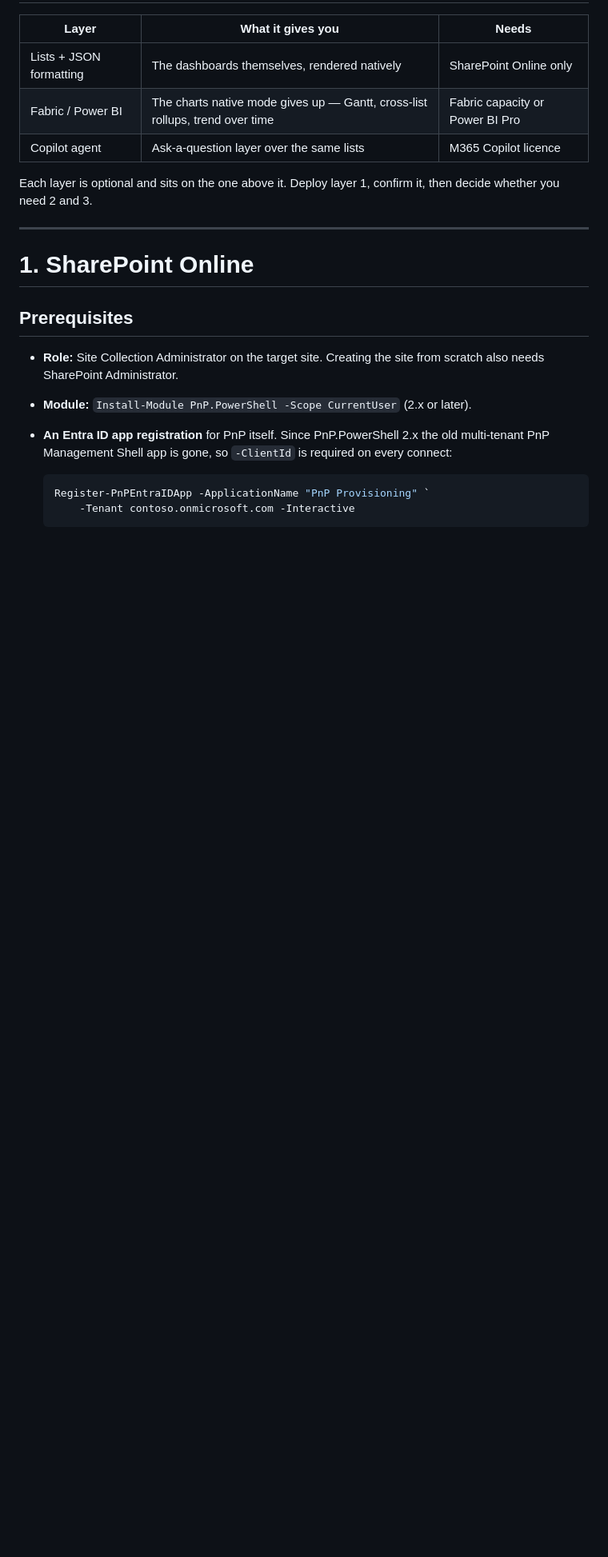
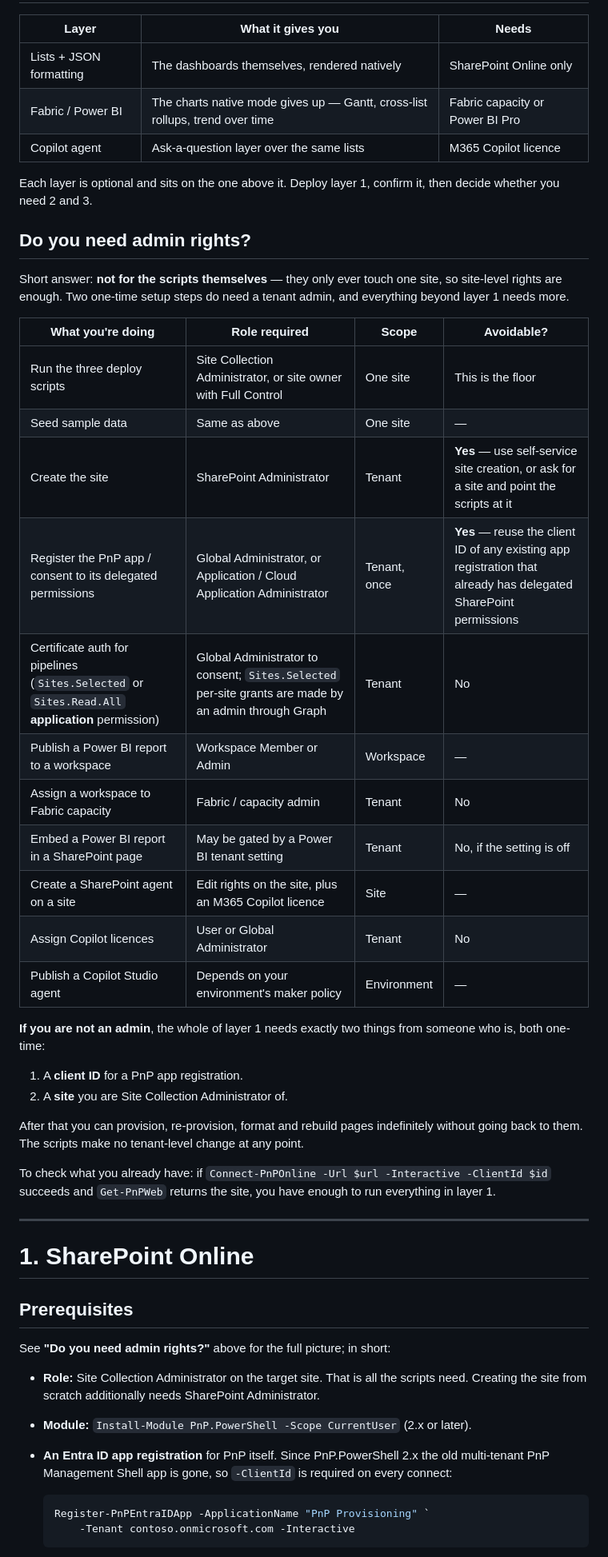
Before and after one commit to flinty-isd/Projects-hub, a Markdown page: DEPLOYMENT.md, the part around one of its changes. Shown at 80% size. Drawn GitHub-style; blank space fills up the shorter version.

Commit message:
Document which deployment steps need admin rights
The runbook covered permissions in a single "Role:" bullet, which
under-stated the one thing most likely to block a first run: the PnP
app registration needs a tenant admin to create and consent to, and
many tenants also stop non-admins registering apps at all.

Adds a permissions table covering all three layers - who is needed for
each step, at what scope, and whether it can be worked around. The
headline is that the three deploy scripts need only Site Collection
Administrator on one site and make no tenant-level change, so a
non-admin needs exactly two one-time things from an admin: a client ID
and a site. Also notes the quick check for whether you already have
enough.

Co-Authored-By: Claude Opus 5 <noreply@anthropic.com>
Claude-Session: https://claude.ai/code/session_01Huw9C3NToG9nKyLpRJcttK

```diff
--- a/DEPLOYMENT.md
+++ b/DEPLOYMENT.md
@@ -22,14 +22,51 @@ Fabric and Copilot agents fit on top of them.
 Each layer is optional and sits on the one above it. Deploy layer 1, confirm it,
 then decide whether you need 2 and 3.
 
+## Do you need admin rights?
+
+Short answer: **not for the scripts themselves** — they only ever touch one
+site, so site-level rights are enough. Two one-time setup steps do need a
+tenant admin, and everything beyond layer 1 needs more.
+
+| What you're doing | Role required | Scope | Avoidable? |
+| --- | --- | --- | --- |
+| Run the three deploy scripts | Site Collection Administrator, or site owner with Full Control | One site | This is the floor |
+| Seed sample data | Same as above | One site | — |
+| Create the site | SharePoint Administrator | Tenant | **Yes** — use self-service site creation, or ask for a site and point the scripts at it |
+| Register the PnP app / consent to its delegated permissions | Global Administrator, or Application / Cloud Application Administrator | Tenant, once | **Yes** — reuse the client ID of any existing app registration that already has delegated SharePoint permissions |
+| Certificate auth for pipelines (`Sites.Selected` or `Sites.Read.All` **application** permission) | Global Administrator to consent; `Sites.Selected` per-site grants are made by an admin through Graph | Tenant | No |
+| Publish a Power BI report to a workspace | Workspace Member or Admin | Workspace | — |
+| Assign a workspace to Fabric capacity | Fabric / capacity admin | Tenant | No |
+| Embed a Power BI report in a SharePoint page | May be gated by a Power BI tenant setting | Tenant | No, if the setting is off |
+| Create a SharePoint agent on a site | Edit rights on the site, plus an M365 Copilot licence | Site | — |
+| Assign Copilot licences | User or Global Administrator | Tenant | No |
+| Publish a Copilot Studio agent | Depends on your environment's maker policy | Environment | — |
+
+**If you are not an admin**, the whole of layer 1 needs exactly two things from
+someone who is, both one-time:
+
+1. A **client ID** for a PnP app registration.
+2. A **site** you are Site Collection Administrator of.
+
+After that you can provision, re-provision, format and rebuild pages
+indefinitely without going back to them. The scripts make no tenant-level
+change at any point.
+
+To check what you already have: if `Connect-PnPOnline -Url $url -Interactive
+-ClientId $id` succeeds and `Get-PnPWeb` returns the site, you have enough to
+run everything in layer 1.
+
 ---
 
 # 1. SharePoint Online
 
 ## Prerequisites
 
-- **Role:** Site Collection Administrator on the target site. Creating the site
-  from scratch also needs SharePoint Administrator.
+See **"Do you need admin rights?"** above for the full picture; in short:
+
+- **Role:** Site Collection Administrator on the target site. That is all the
+  scripts need. Creating the site from scratch additionally needs SharePoint
+  Administrator.
 - **Module:** `Install-Module PnP.PowerShell -Scope CurrentUser` (2.x or later).
 - **An Entra ID app registration** for PnP itself. Since PnP.PowerShell 2.x the
   old multi-tenant PnP Management Shell app is gone, so `-ClientId` is required
```
Also changed, not shown: other parts of DEPLOYMENT.md (+7 -0 lines).
